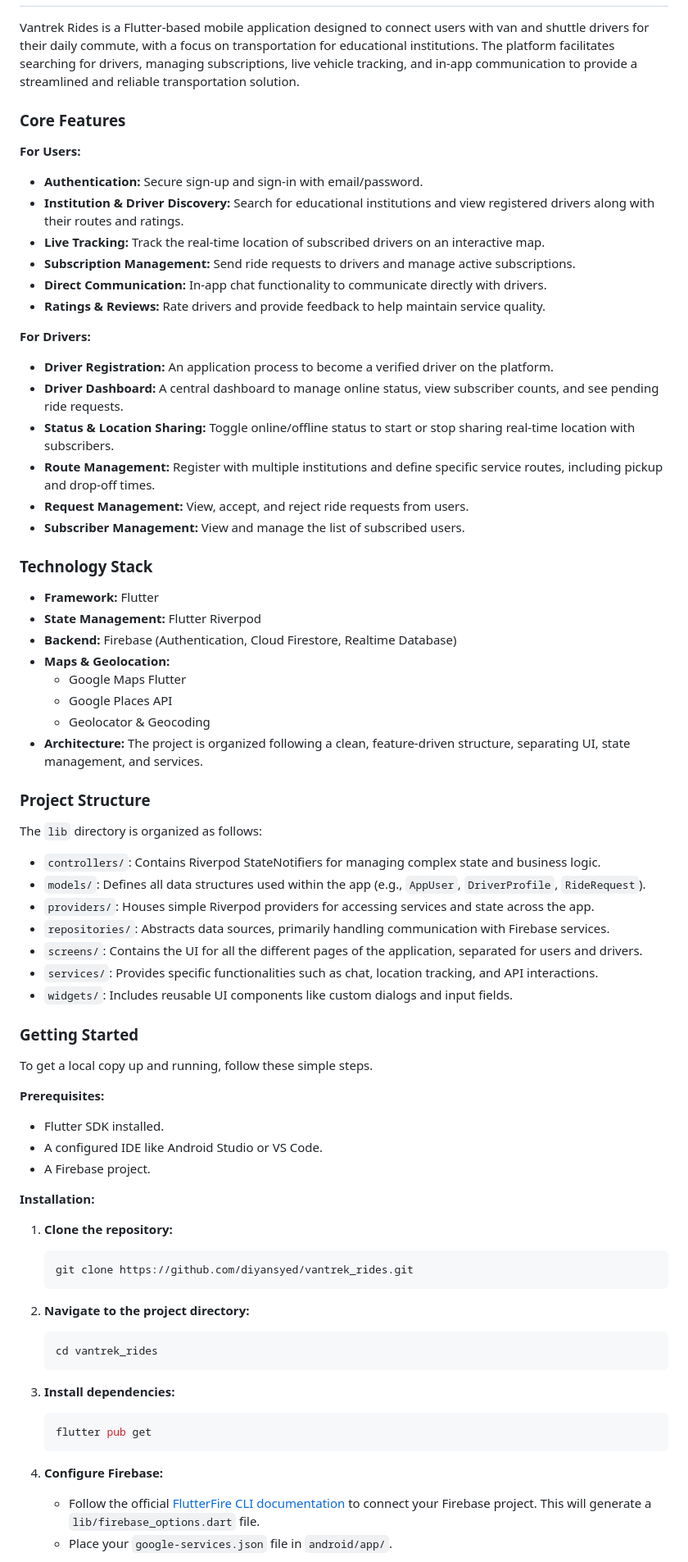
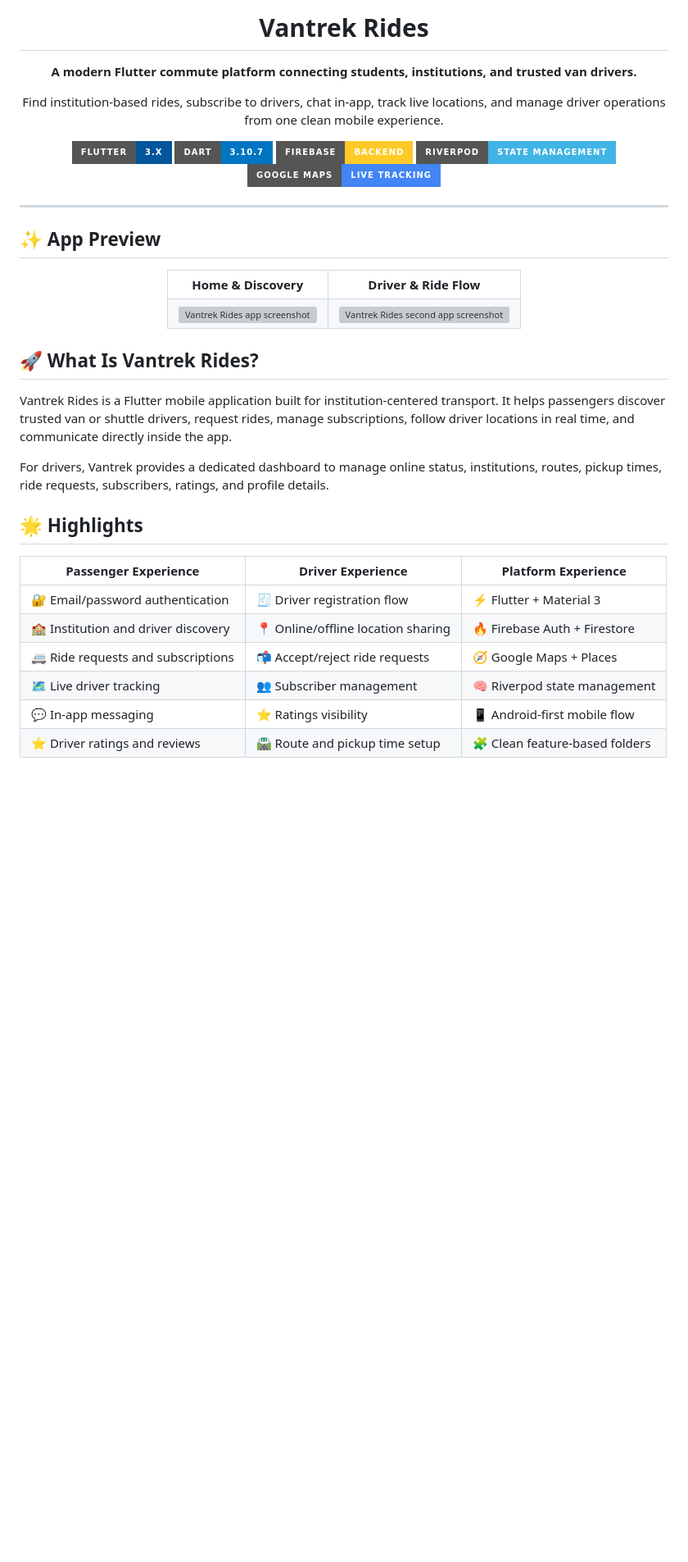
Before and after one commit to diyansyed/vantrek_rides, a Markdown page: README.md, the part around one of its changes. Shown at 82% size. Rendered like a GitHub page; badges without logos; blank space fills up the shorter version; grey boxes are pictures that could not be loaded.

````diff
--- a/README.md
+++ b/README.md
@@ -2,69 +3,52 @@
 
+  # Vantrek Rides
 
-Vantrek Rides is a Flutter-based mobile application designed to connect users with van and shuttle drivers for their daily commute, with a focus on transportation for educational institutions. The platform facilitates searching for drivers, managing subscriptions, live vehicle tracking, and in-app communication to provide a streamlined and reliable transportation solution.
+  **A modern Flutter commute platform connecting students, institutions, and trusted van drivers.**
 
-### Core Features
+  <p>
+    Find institution-based rides, subscribe to drivers, chat in-app, track live locations, and manage driver operations from one clean mobile experience.
+  </p>
 
-**For Users:**
-- **Authentication:** Secure sign-up and sign-in with email/password.
-- **Institution & Driver Discovery:** Search for educational institutions and view registered drivers along with their routes and ratings.
-- **Live Tracking:** Track the real-time location of subscribed drivers on an interactive map.
-- **Subscription Management:** Send ride requests to drivers and manage active subscriptions.
-- **Direct Communication:** In-app chat functionality to communicate directly with drivers.
-- **Ratings & Reviews:** Rate drivers and provide feedback to help maintain service quality.
+  <p>
+    <img src="https://img.shields.io/badge/Flutter-3.x-02569B?style=for-the-badge&logo=flutter&logoColor=white" alt="Flutter badge" />
+    <img src="https://img.shields.io/badge/Dart-3.10.7-0175C2?style=for-the-badge&logo=dart&logoColor=white" alt="Dart badge" />
+    <img src="https://img.shields.io/badge/Firebase-Backend-FFCA28?style=for-the-badge&logo=firebase&logoColor=black" alt="Firebase badge" />
+    <img src="https://img.shields.io/badge/Riverpod-State%20Management-40B4E5?style=for-the-badge" alt="Riverpod badge" />
+    <img src="https://img.shields.io/badge/Google%20Maps-Live%20Tracking-4285F4?style=for-the-badge&logo=googlemaps&logoColor=white" alt="Google Maps badge" />
+  </p>
+</div>
 
-**For Drivers:**
-- **Driver Registration:** An application process to become a verified driver on the platform.
-- **Driver Dashboard:** A central dashboard to manage online status, view subscriber counts, and see pending ride requests.
-- **Status & Location Sharing:** Toggle online/offline status to start or stop sharing real-time location with subscribers.
-- **Route Management:** Register with multiple institutions and define specific service routes, including pickup and drop-off times.
-- **Request Management:** View, accept, and reject ride requests from users.
-- **Subscriber Management:** View and manage the list of subscribed users.
+---
 
-### Technology Stack
+## ✨ App Preview
 
-- **Framework:** Flutter
-- **State Management:** Flutter Riverpod
-- **Backend:** Firebase (Authentication, Cloud Firestore, Realtime Database)
-- **Maps & Geolocation:**
-  - Google Maps Flutter
-  - Google Places API
-  - Geolocator & Geocoding
-- **Architecture:** The project is organized following a clean, feature-driven structure, separating UI, state management, and services.
+<div align="center">
+  <table>
+    <tr>
+      <td align="center"><strong>Home & Discovery</strong></td>
+      <td align="center"><strong>Driver & Ride Flow</strong></td>
+    </tr>
+    <tr>
+      <td><img src="APP%20SCREENSHOT.jpeg" alt="Vantrek Rides app screenshot" width="260" /></td>
+      <td><img src="App%20screenshot%202.jpeg" alt="Vantrek Rides second app screenshot" width="260" /></td>
+    </tr>
+  </table>
+</div>
 
-### Project Structure
-The `lib` directory is organized as follows:
-- `controllers/`: Contains Riverpod StateNotifiers for managing complex state and business logic.
-- `models/`: Defines all data structures used within the app (e.g., `AppUser`, `DriverProfile`, `RideRequest`).
-- `providers/`: Houses simple Riverpod providers for accessing services and state across the app.
-- `repositories/`: Abstracts data sources, primarily handling communication with Firebase services.
-- `screens/`: Contains the UI for all the different pages of the application, separated for users and drivers.
-- `services/`: Provides specific functionalities such as chat, location tracking, and API interactions.
-- `widgets/`: Includes reusable UI components like custom dialogs and input fields.
+## 🚀 What Is Vantrek Rides?
 
-### Getting Started
+Vantrek Rides is a Flutter mobile application built for institution-centered transport. It helps passengers discover trusted van or shuttle drivers, request rides, manage subscriptions, follow driver locations in real time, and communicate directly inside the app.
 
-To get a local copy up and running, follow these simple steps.
+For drivers, Vantrek provides a dedicated dashboard to manage online status, institutions, routes, pickup times, ride requests, subscribers, ratings, and profile details.
 
-**Prerequisites:**
-- Flutter SDK installed.
-- A configured IDE like Android Studio or VS Code.
-- A Firebase project.
+## 🌟 Highlights
 
-**Installation:**
-1.  **Clone the repository:**
-    ```sh
-    git clone https://github.com/diyansyed/vantrek_rides.git
-    ```
-2.  **Navigate to the project directory:**
-    ```sh
-    cd vantrek_rides
-    ```
-3.  **Install dependencies:**
-    ```sh
-    flutter pub get
-    ```
-4.  **Configure Firebase:**
-    - Follow the official [FlutterFire CLI documentation](https://firebase.google.com/docs/flutter/setup) to connect your Firebase project. This will generate a `lib/firebase_options.dart` file.
-    - Place your `google-services.json` file in `android/app/`.
+| Passenger Experience | Driver Experience | Platform Experience |
+| --- | --- | --- |
+| 🔐 Email/password authentication | 🧾 Driver registration flow | ⚡ Flutter + Material 3 |
+| 🏫 Institution and driver discovery | 📍 Online/offline location sharing | 🔥 Firebase Auth + Firestore |
+| 🚐 Ride requests and subscriptions | 📬 Accept/reject ride requests | 🧭 Google Maps + Places |
+| 🗺️ Live driver tracking | 👥 Subscriber management | 🧠 Riverpod state management |
+| 💬 In-app messaging | ⭐ Ratings visibility | 📱 Android-first mobile flow |
+| ⭐ Driver ratings and reviews | 🛣️ Route and pickup time setup | 🧩 Clean feature-based folders |
 
````
Also changed, not shown: other parts of README.md (+199 -7 lines).
